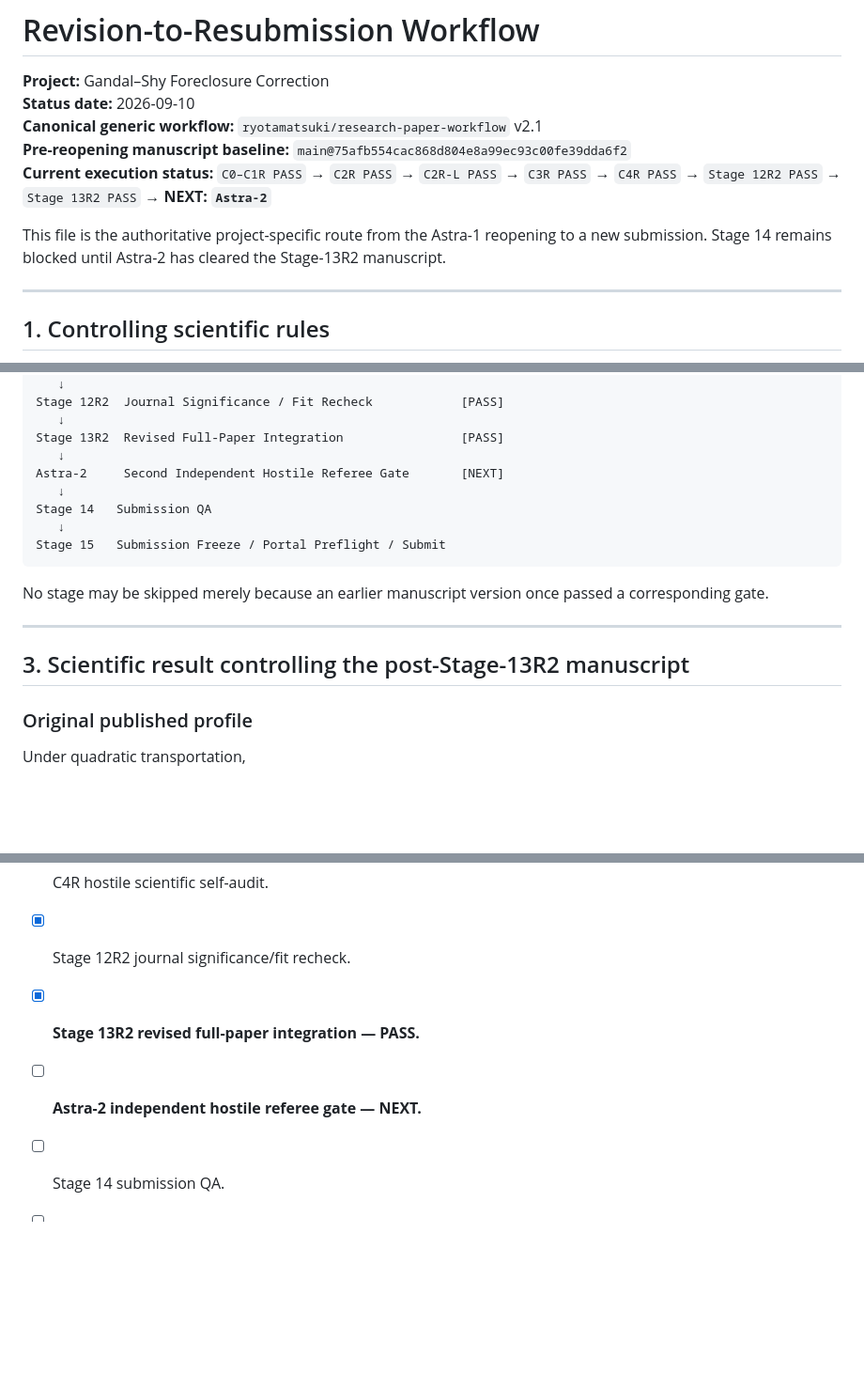
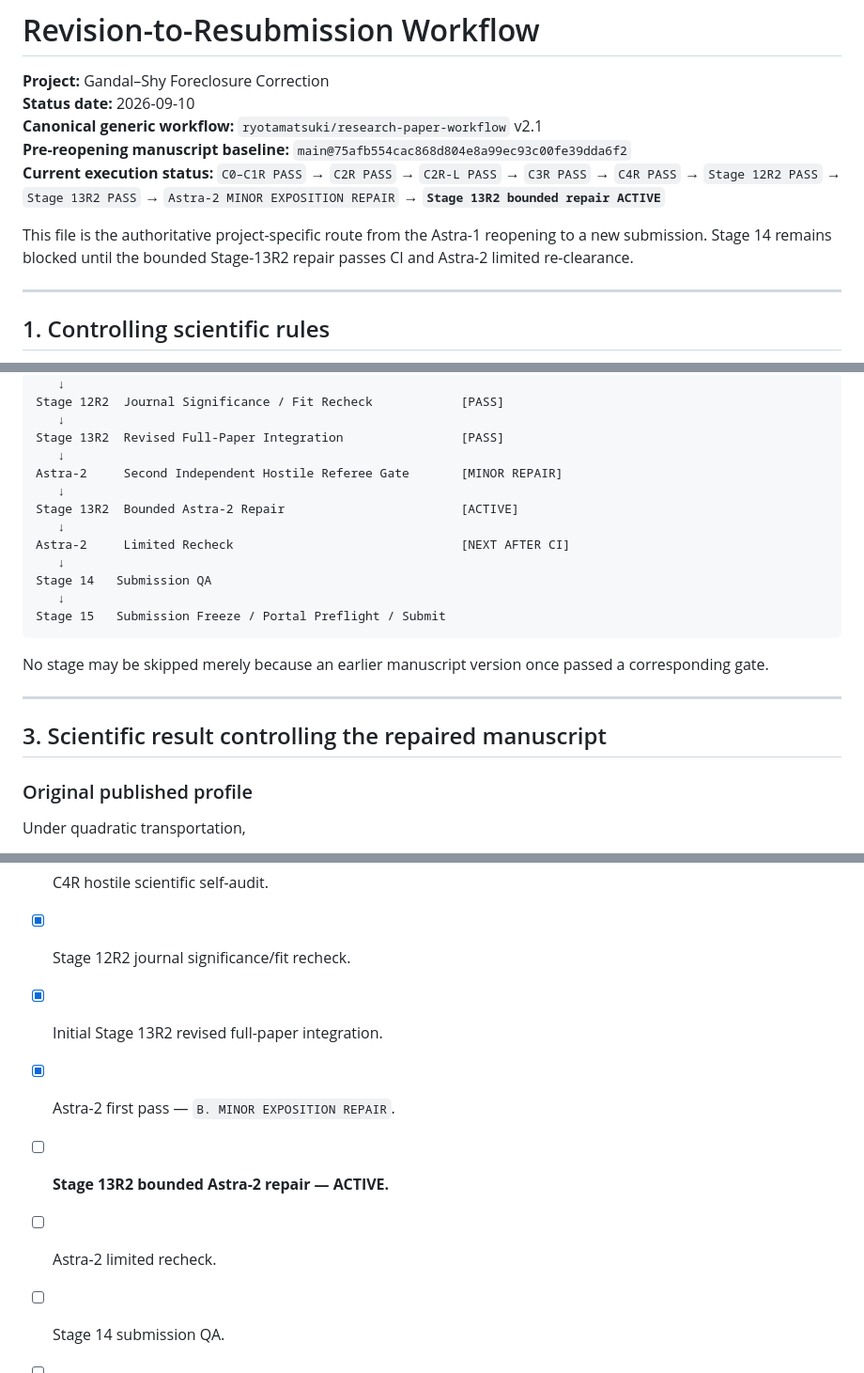
Before and after one commit to ryotamatsuki/gandal-shy-foreclosure-correction, a Markdown page: docs/REVISION_TO_RESUBMISSION_WORKFLOW.md, 3 parts joined by grey strips. Shown at 94% size. GitHub-like rendering; blank space fills up the shorter version.

```diff
--- a/docs/REVISION_TO_RESUBMISSION_WORKFLOW.md
+++ b/docs/REVISION_TO_RESUBMISSION_WORKFLOW.md
@@ -4,9 +4,9 @@
 **Status date:** 2026-09-10
 **Canonical generic workflow:** `ryotamatsuki/research-paper-workflow` v2.1
 **Pre-reopening manuscript baseline:** `main@75afb554cac868d804e8a99ec93c00fe39dda6f2`
-**Current execution status:** `C0–C1R PASS` → `C2R PASS` → `C2R-L PASS` → `C3R PASS` → `C4R PASS` → `Stage 12R2 PASS` → `Stage 13R2 PASS` → **NEXT: `Astra-2`**
+**Current execution status:** `C0–C1R PASS` → `C2R PASS` → `C2R-L PASS` → `C3R PASS` → `C4R PASS` → `Stage 12R2 PASS` → `Stage 13R2 PASS` → `Astra-2 MINOR EXPOSITION REPAIR` → **`Stage 13R2 bounded repair ACTIVE`**
 
-This file is the authoritative project-specific route from the Astra-1 reopening to a new submission. Stage 14 remains blocked until Astra-2 has cleared the Stage-13R2 manuscript.
+This file is the authoritative project-specific route from the Astra-1 reopening to a new submission. Stage 14 remains blocked until the bounded Stage-13R2 repair passes CI and Astra-2 limited re-clearance.
 
 ---
 
@@ -49,7 +51,11 @@ Stage 12R2  Journal Significance / Fit Recheck            [PASS]
    ↓
 Stage 13R2  Revised Full-Paper Integration                [PASS]
    ↓
-Astra-2     Second Independent Hostile Referee Gate       [NEXT]
+Astra-2     Second Independent Hostile Referee Gate       [MINOR REPAIR]
+   ↓
+Stage 13R2  Bounded Astra-2 Repair                        [ACTIVE]
+   ↓
+Astra-2     Limited Recheck                               [NEXT AFTER CI]
    ↓
 Stage 14   Submission QA
    ↓
@@ -60,7 +66,7 @@ No stage may be skipped merely because an earlier manuscript version once passed
 
 ---
 
-## 3. Scientific result controlling the post-Stage-13R2 manuscript
+## 3. Scientific result controlling the repaired manuscript
 
 ### Original published profile
 
@@ -238,7 +241,9 @@ Do not declare `SUBMITTED` before journal confirmation is received.
 - [x] C3R revised theory freeze.
 - [x] C4R hostile scientific self-audit.
 - [x] Stage 12R2 journal significance/fit recheck.
-- [x] **Stage 13R2 revised full-paper integration — PASS.**
-- [ ] **Astra-2 independent hostile referee gate — NEXT.**
+- [x] Initial Stage 13R2 revised full-paper integration.
+- [x] Astra-2 first pass — `B. MINOR EXPOSITION REPAIR`.
+- [ ] **Stage 13R2 bounded Astra-2 repair — ACTIVE.**
+- [ ] Astra-2 limited recheck.
 - [ ] Stage 14 submission QA.
 - [ ] Stage 15 submission freeze / portal preflight / submit.
```
Also changed, not shown: other parts of docs/REVISION_TO_RESUBMISSION_WORKFLOW.md (+44 -45 lines).
